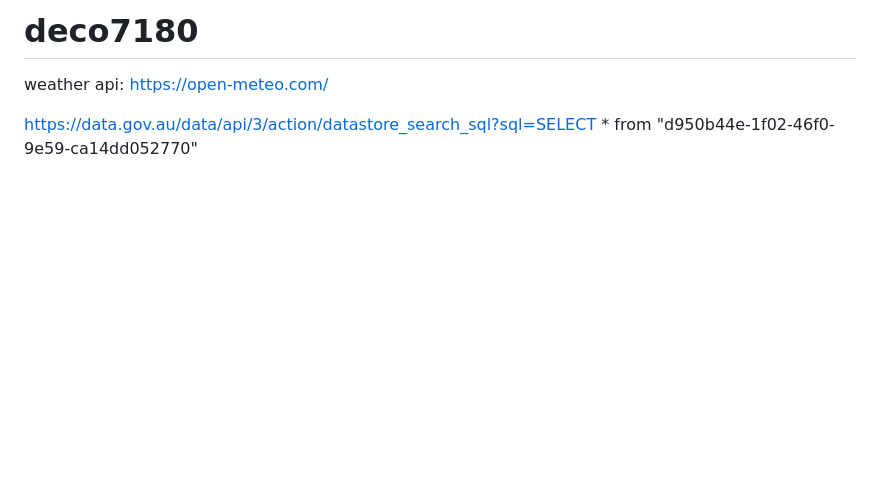
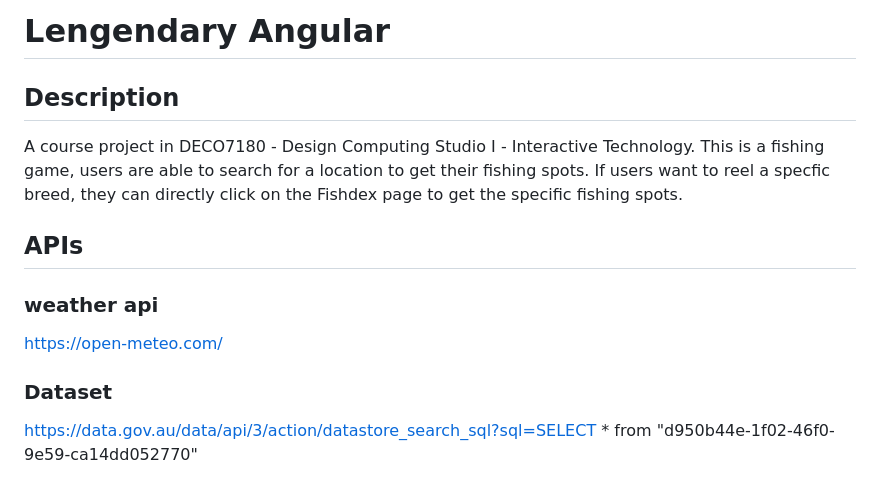
Before and after one commit to hiufungleung/deco7180-fishing-game, a Markdown page: README.md, the part around the change. GitHub-like rendering; blank space fills up the shorter version.

```diff
--- a/README.md
+++ b/README.md
@@ -1,8 +1,14 @@
-# deco7180
+# Lengendary Angular
 
-weather api:
+## Description
+A course project in DECO7180 - Design Computing Studio I - Interactive Technology. This is a fishing game, users are able to search for a location to get their fishing spots. If users want to reel a specfic breed, they can directly click on the Fishdex page to get the specific fishing spots.
+
+## APIs
+
+### weather api
 https://open-meteo.com/
 
+### Dataset
 https://data.gov.au/data/api/3/action/datastore_search_sql?sql=SELECT \* from "d950b44e-1f02-46f0-9e59-ca14dd052770"
 
 ### image sources
```
